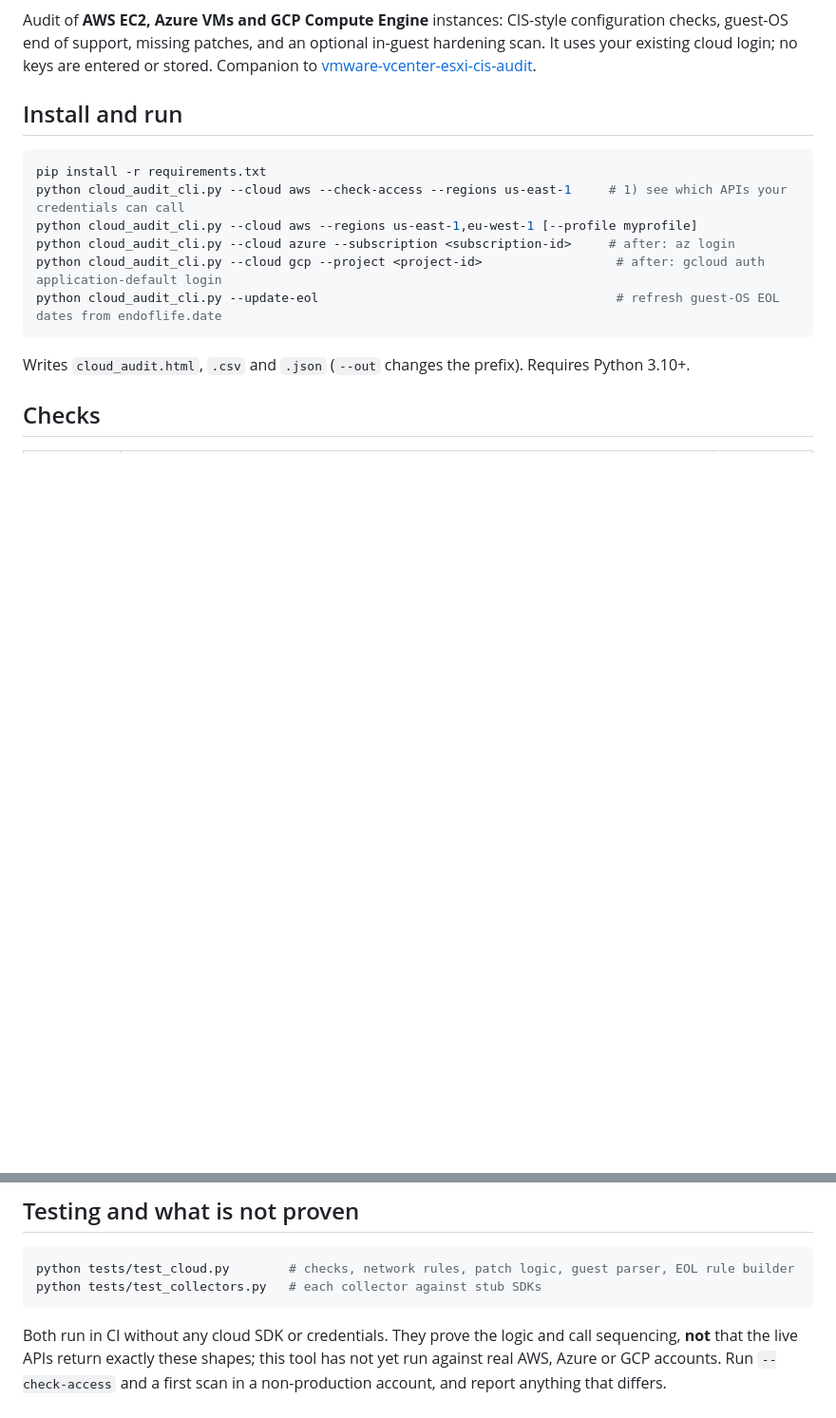
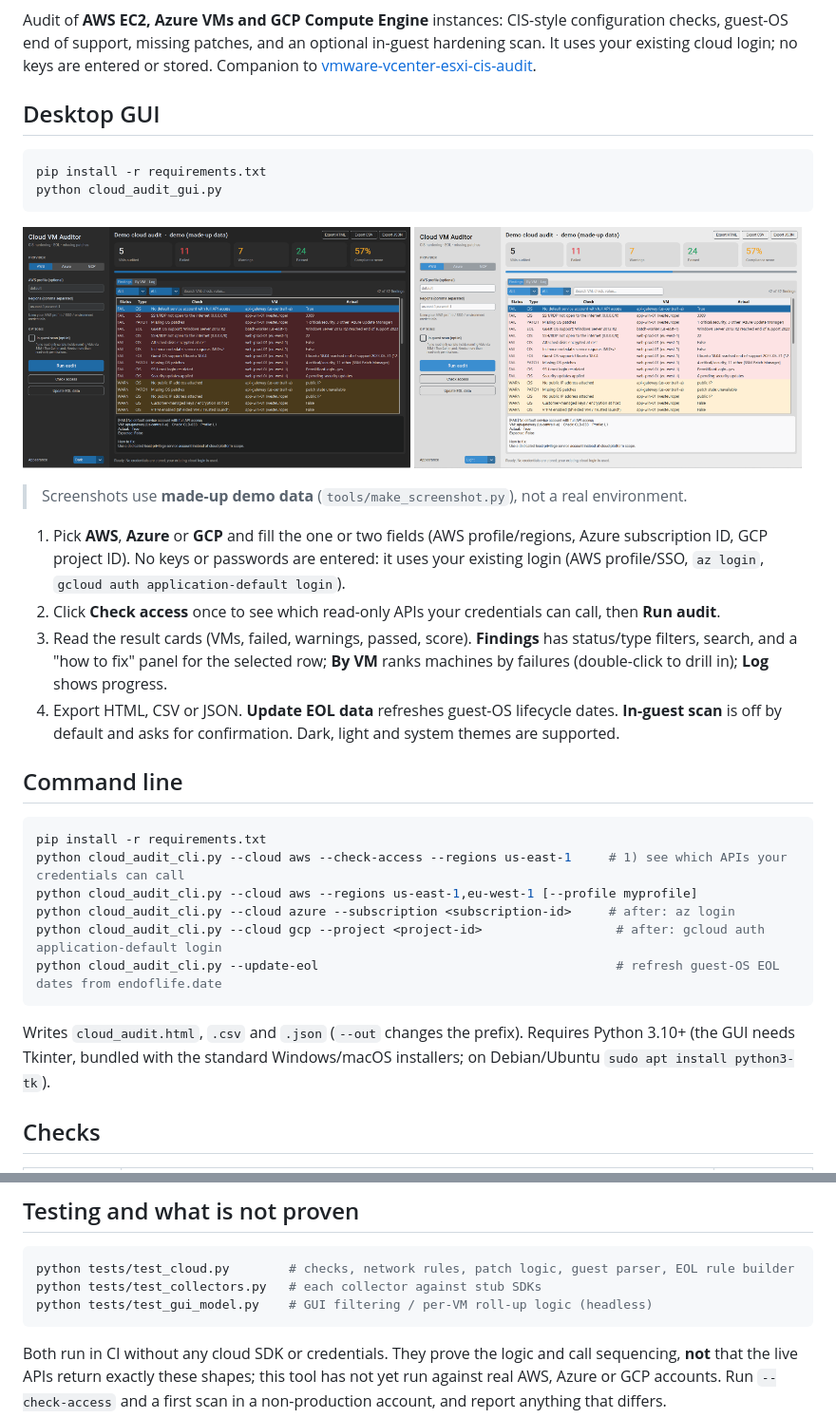
Before and after one commit to 3tternp/cloud-vm-cis-audit, a Markdown page: README.md, 2 parts joined by grey strips. Shown at 95% size. Drawn GitHub-style; pictures changed too: docs/screenshot_dark.png (added), docs/screenshot_light.png (added); blank space fills up the shorter version.

Commit message:
Add modern CustomTkinter GUI for cloud VM audits
Co-Authored-By: Claude Sonnet 5.5 <noreply@anthropic.com>

````diff
--- a/README.md
+++ b/README.md
@@ -4,7 +4,23 @@
 
 Audit of **AWS EC2, Azure VMs and GCP Compute Engine** instances: CIS-style configuration checks, guest-OS end of support, missing patches, and an optional in-guest hardening scan. It uses your existing cloud login; no keys are entered or stored. Companion to [vmware-vcenter-esxi-cis-audit](https://github.com/3tternp/vmware-vcenter-esxi-cis-audit).
 
-## Install and run
+## Desktop GUI
+```powershell
+pip install -r requirements.txt
+python cloud_audit_gui.py
+```
+<p>
+<img src="docs/screenshot_dark.png" width="49%" alt="Dark theme"> <img src="docs/screenshot_light.png" width="49%" alt="Light theme">
+</p>
+
+> Screenshots use **made-up demo data** (`tools/make_screenshot.py`), not a real environment.
+
+1. Pick **AWS**, **Azure** or **GCP** and fill the one or two fields (AWS profile/regions, Azure subscription ID, GCP project ID). No keys or passwords are entered: it uses your existing login (AWS profile/SSO, `az login`, `gcloud auth application-default login`).
+2. Click **Check access** once to see which read-only APIs your credentials can call, then **Run audit**.
+3. Read the result cards (VMs, failed, warnings, passed, score). **Findings** has status/type filters, search, and a "how to fix" panel for the selected row; **By VM** ranks machines by failures (double-click to drill in); **Log** shows progress.
+4. Export HTML, CSV or JSON. **Update EOL data** refreshes guest-OS lifecycle dates. **In-guest scan** is off by default and asks for confirmation. Dark, light and system themes are supported.
+
+## Command line
 ```powershell
 pip install -r requirements.txt
 python cloud_audit_cli.py --cloud aws --check-access --regions us-east-1     # 1) see which APIs your credentials can call
@@ -13,7 +29,7 @@ python cloud_audit_cli.py --cloud azure --subscription <subscription-id>     # a
 python cloud_audit_cli.py --cloud gcp --project <project-id>                  # after: gcloud auth application-default login
 python cloud_audit_cli.py --update-eol                                        # refresh guest-OS EOL dates from endoflife.date
 ```
-Writes `cloud_audit.html`, `.csv` and `.json` (`--out` changes the prefix). Requires Python 3.10+.
+Writes `cloud_audit.html`, `.csv` and `.json` (`--out` changes the prefix). Requires Python 3.10+ (the GUI needs Tkinter, bundled with the standard Windows/macOS installers; on Debian/Ubuntu `sudo apt install python3-tk`).
 
 ## Checks
 | ID | Check | Providers |
@@ -57,6 +73,7 @@ AWS: `ec2:Describe{Instances,SecurityGroups,Volumes,Images}`, `ssm:DescribeInsta
 ```powershell
 python tests/test_cloud.py        # checks, network rules, patch logic, guest parser, EOL rule builder
 python tests/test_collectors.py   # each collector against stub SDKs
+python tests/test_gui_model.py    # GUI filtering / per-VM roll-up logic (headless)
 ```
 Both run in CI without any cloud SDK or credentials. They prove the logic and call sequencing, **not** that the live APIs return exactly these shapes; this tool has not yet run against real AWS, Azure or GCP accounts. Run `--check-access` and a first scan in a non-production account, and report anything that differs.
 
````
Also changed, not shown: assets/icon.png (added), assets/icon_64.png (added), 9 other files.
